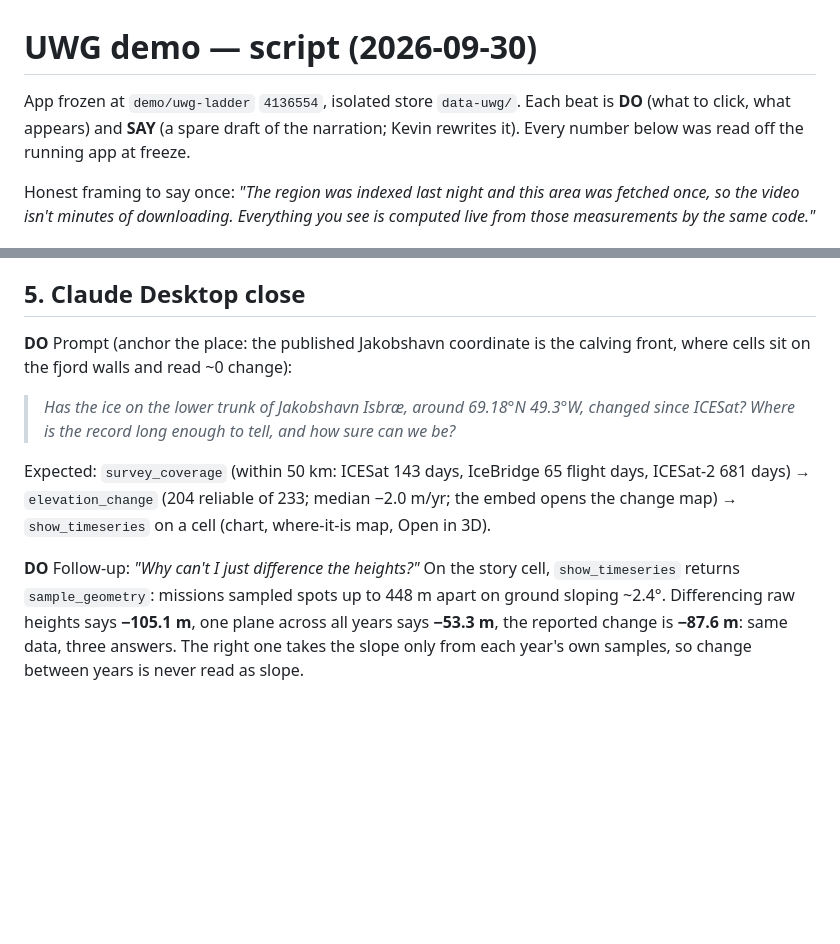
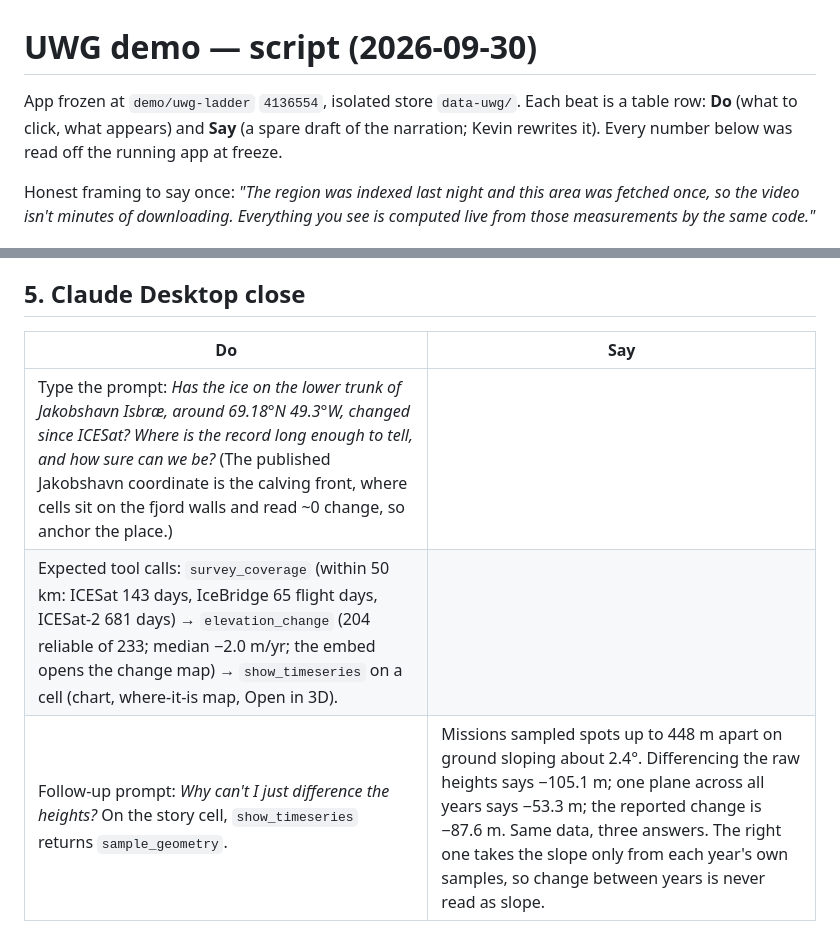
Before and after one commit to eigenbeam/aicesat, a Markdown page: docs/demo/uwg-demo-script.md, 2 parts joined by grey strips. Rendered like a GitHub page; blank space fills up the shorter version.

```diff
--- a/docs/demo/uwg-demo-script.md
+++ b/docs/demo/uwg-demo-script.md
@@ -1,7 +1,7 @@
 # UWG demo — script (2026-09-30)
 
-App frozen at `demo/uwg-ladder` `4136554`, isolated store `data-uwg/`. Each beat is **DO** (what to click, what appears) and
-**SAY** (a spare draft of the narration; Kevin rewrites it). Every number below was read off the running app at freeze.
+App frozen at `demo/uwg-ladder` `4136554`, isolated store `data-uwg/`. Each beat is a table row: **Do** (what to click, what appears) and
+**Say** (a spare draft of the narration; Kevin rewrites it). Every number below was read off the running app at freeze.
 
 Honest framing to say once: *"The region was indexed last night and this area was fetched once, so the video isn't
 minutes of downloading. Everything you see is computed live from those measurements by the same code."*
@@ -91,17 +75,8 @@ planned).
 
 ## 5. Claude Desktop close
 
-**DO** Prompt (anchor the place: the published Jakobshavn coordinate is the calving front, where cells sit on the fjord
-walls and read ~0 change):
-
-> *Has the ice on the lower trunk of Jakobshavn Isbræ, around 69.18°N 49.3°W, changed since ICESat? Where is the
-> record long enough to tell, and how sure can we be?*
-
-Expected: `survey_coverage` (within 50 km: ICESat 143 days, IceBridge 65 flight days, ICESat-2 681 days) →
-`elevation_change` (204 reliable of 233; median −2.0 m/yr; the embed opens the change map) → `show_timeseries` on a
-cell (chart, where-it-is map, Open in 3D).
-
-**DO** Follow-up: *"Why can't I just difference the heights?"* On the story cell, `show_timeseries` returns
-`sample_geometry`: missions sampled spots up to 448 m apart on ground sloping ~2.4°. Differencing raw heights says
-**−105.1 m**, one plane across all years says **−53.3 m**, the reported change is **−87.6 m**: same data, three answers.
-The right one takes the slope only from each year's own samples, so change between years is never read as slope.
+| Do | Say |
+|---|---|
+| Type the prompt: *Has the ice on the lower trunk of Jakobshavn Isbræ, around 69.18°N 49.3°W, changed since ICESat? Where is the record long enough to tell, and how sure can we be?* (The published Jakobshavn coordinate is the calving front, where cells sit on the fjord walls and read ~0 change, so anchor the place.) | |
+| Expected tool calls: `survey_coverage` (within 50 km: ICESat 143 days, IceBridge 65 flight days, ICESat-2 681 days) → `elevation_change` (204 reliable of 233; median −2.0 m/yr; the embed opens the change map) → `show_timeseries` on a cell (chart, where-it-is map, Open in 3D). | |
+| Follow-up prompt: *Why can't I just difference the heights?* On the story cell, `show_timeseries` returns `sample_geometry`. | Missions sampled spots up to 448 m apart on ground sloping about 2.4°. Differencing the raw heights says −105.1 m; one plane across all years says −53.3 m; the reported change is −87.6 m. Same data, three answers. The right one takes the slope only from each year's own samples, so change between years is never read as slope. |
```
Also changed, not shown: other parts of docs/demo/uwg-demo-script.md (+19 -35 lines).
